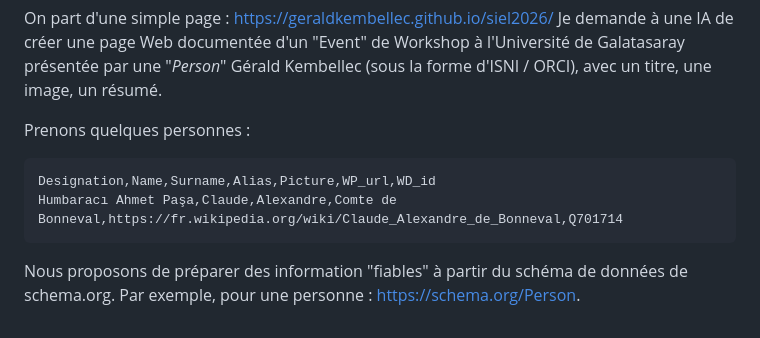
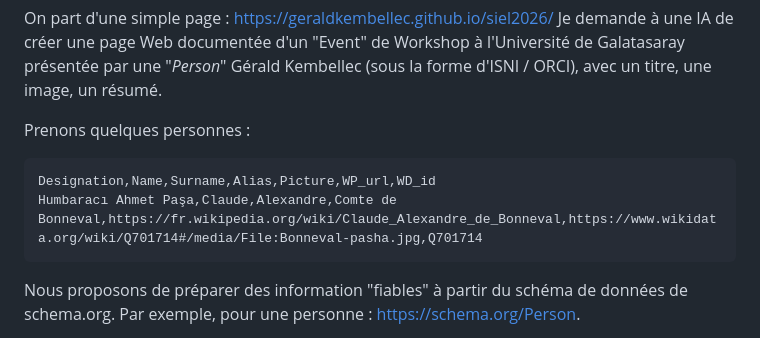
Before and after one commit to geraldkembellec/galatasaray-2026, a Markdown page: README.md, the part around the change. GitHub-like rendering.

````diff
--- a/README.md
+++ b/README.md
@@ -28,7 +28,7 @@ Je demande à une IA de créer une page Web documentée d'un "Event" de Workshop
 Prenons quelques personnes :
 ```CSV
 Designation,Name,Surname,Alias,Picture,WP_url,WD_id
-Humbaracı Ahmet Paşa,Claude,Alexandre,Comte de Bonneval,https://fr.wikipedia.org/wiki/Claude_Alexandre_de_Bonneval,Q701714
+Humbaracı Ahmet Paşa,Claude,Alexandre,Comte de Bonneval,https://fr.wikipedia.org/wiki/Claude_Alexandre_de_Bonneval,https://www.wikidata.org/wiki/Q701714#/media/File:Bonneval-pasha.jpg,Q701714
 ```
 
 Nous proposons de préparer des information "fiables" à partir du schéma de données de schema.org.
````
